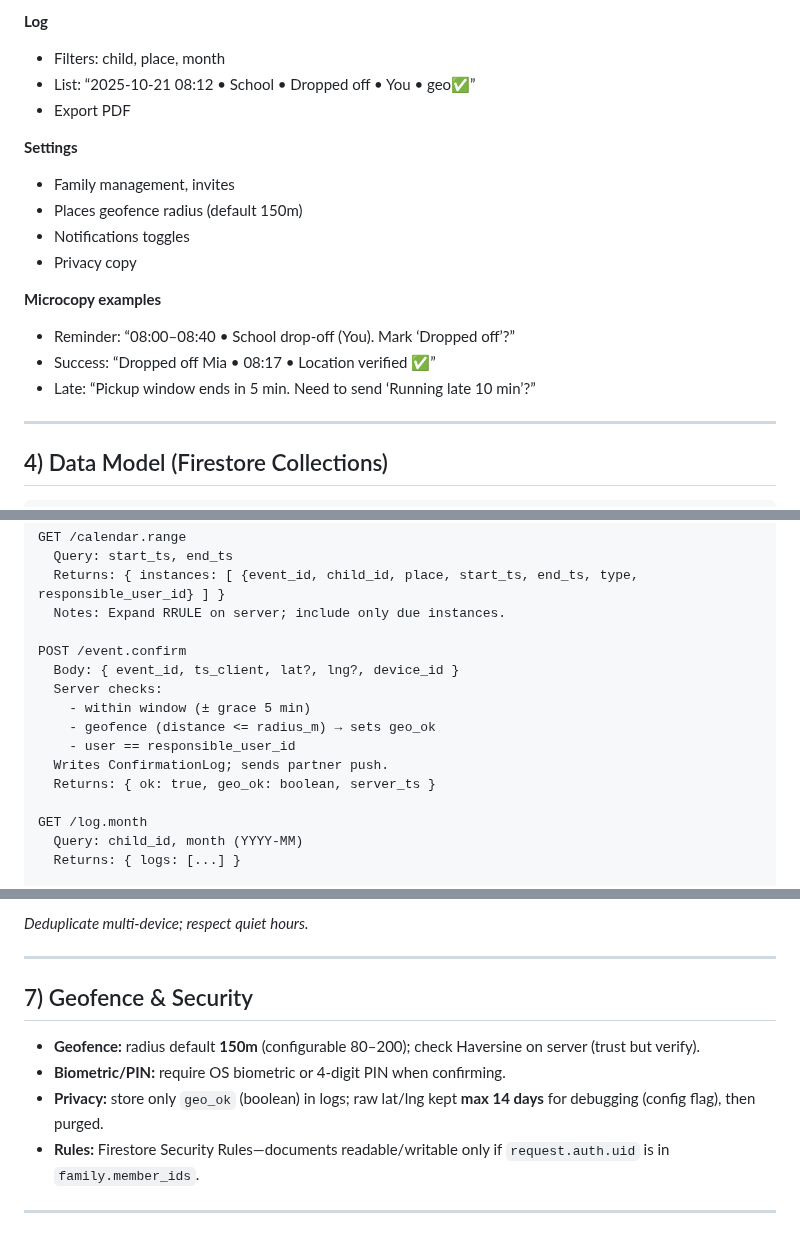
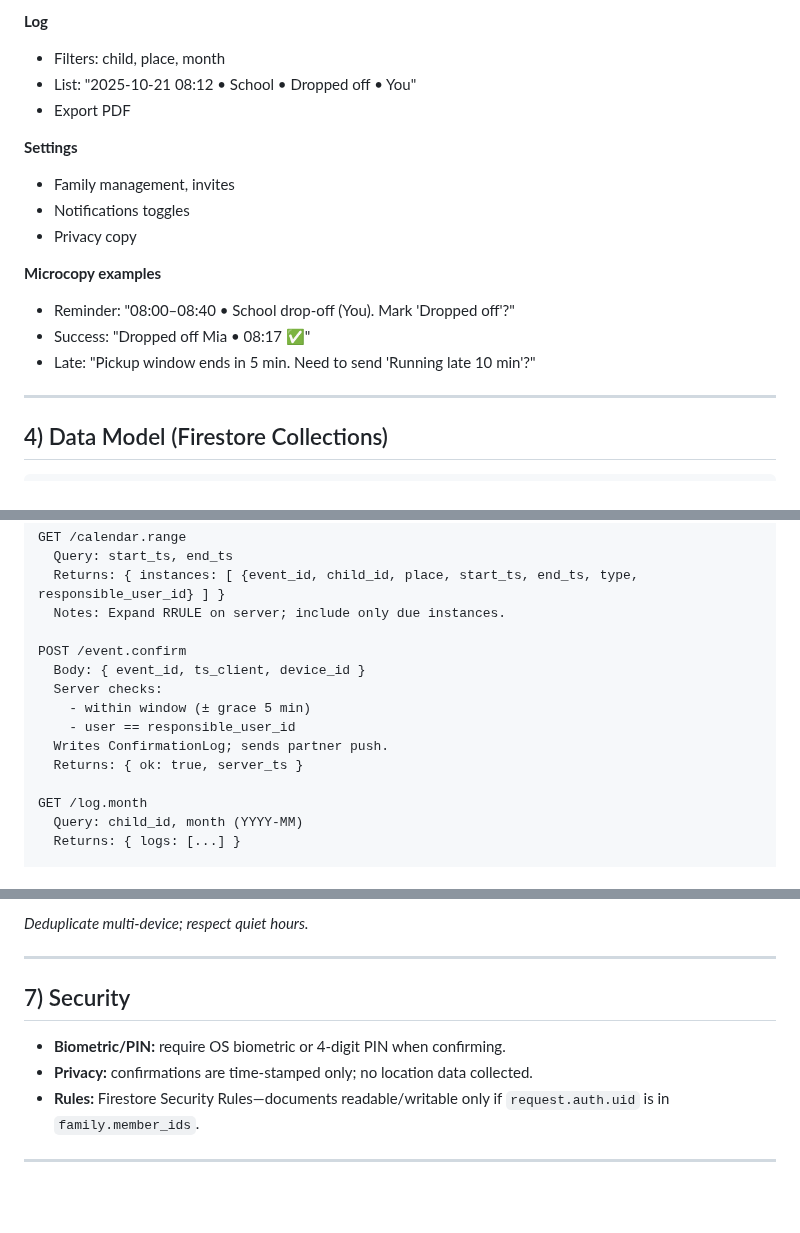
Before and after one commit to zacks2512/familyCal, a Markdown page: project.md, 3 parts joined by grey strips. Drawn GitHub-style; blank space fills up the shorter version.

```diff
--- a/project.md
+++ b/project.md
@@ -100,19 +100,18 @@
 
 **Log**
 - Filters: child, place, month
-- List: “2025-10-21 08:12 • School • Dropped off • You • geo✅”
+- List: "2025-10-21 08:12 • School • Dropped off • You"
 - Export PDF
 
 **Settings**
 - Family management, invites
-- Places geofence radius (default 150m)
 - Notifications toggles
 - Privacy copy
 
 **Microcopy examples**
-- Reminder: “08:00–08:40 • School drop-off (You). Mark ‘Dropped off’?”
-- Success: “Dropped off Mia • 08:17 • Location verified ✅”
-- Late: “Pickup window ends in 5 min. Need to send ‘Running late 10 min’?”
+- Reminder: "08:00–08:40 • School drop-off (You). Mark 'Dropped off'?"
+- Success: "Dropped off Mia • 08:17 ✅"
+- Late: "Pickup window ends in 5 min. Need to send 'Running late 10 min'?"
 
 ---
 
@@ -221,13 +216,12 @@ GET /calendar.range
   Notes: Expand RRULE on server; include only due instances.
 
 POST /event.confirm
-  Body: { event_id, ts_client, lat?, lng?, device_id }
+  Body: { event_id, ts_client, device_id }
   Server checks:
     - within window (± grace 5 min)
-    - geofence (distance <= radius_m) → sets geo_ok
     - user == responsible_user_id
   Writes ConfirmationLog; sends partner push.
-  Returns: { ok: true, geo_ok: boolean, server_ts }
+  Returns: { ok: true, server_ts }
 
 GET /log.month
   Query: child_id, month (YYYY-MM)
@@ -252,10 +246,9 @@ _Deduplicate multi-device; respect quiet hours._
 
 ---
 
-## 7) Geofence & Security
-- **Geofence:** radius default **150m** (configurable 80–200); check Haversine on server (trust but verify).
+## 7) Security
 - **Biometric/PIN:** require OS biometric or 4-digit PIN when confirming.
-- **Privacy:** store only `geo_ok` (boolean) in logs; raw lat/lng kept **max 14 days** for debugging (config flag), then purged.
+- **Privacy:** confirmations are time-stamped only; no location data collected.
 - **Rules:** Firestore Security Rules—documents readable/writable only if `request.auth.uid` is in `family.member_ids`.
 
 ---
```
Also changed, not shown: other parts of project.md (+23 -30 lines).
